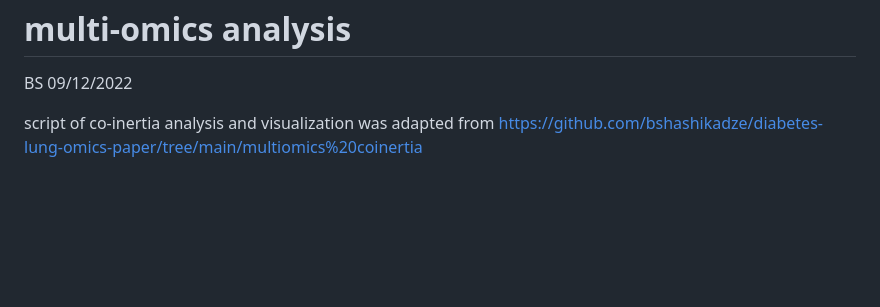
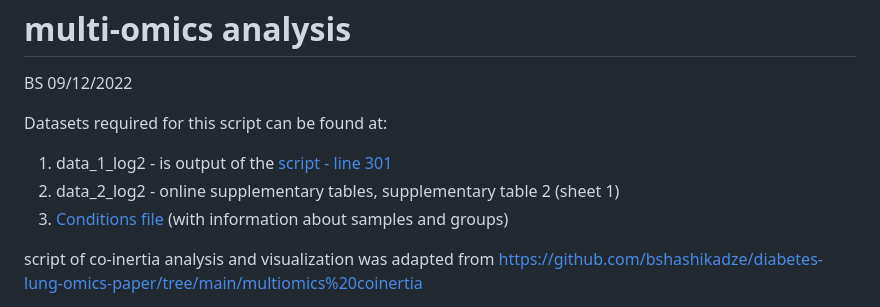
Before and after one commit to bshashikadze/maternaldiabetes-offspring-liver-omics-paper, a Markdown page: multi-omics/readme.md, the part around the change. Drawn GitHub-style; blank space fills up the shorter version.

```diff
--- a/multi-omics/readme.md
+++ b/multi-omics/readme.md
@@ -2,6 +2,11 @@ multi-omics analysis
 ================
 BS
 09/12/2022
+
+Datasets required for this script can be found at:
+1. data_1_log2 - is output of the [script - line 301](https://github.com/bshashikadze/maternaldiabetes-offspring-liver-omics-paper/blob/main/proteomics/proteomics.Rmd)
+2. data_2_log2 - online supplementary tables, supplementary table 2 (sheet 1)
+3. [Conditions file](https://github.com/bshashikadze/maternaldiabetes-offspring-liver-omics-paper/blob/main/clinical%20chemistry/Conditions.txt) (with information about samples and groups)
 
 script of co-inertia analysis and visualization was adapted from
 <https://github.com/bshashikadze/diabetes-lung-omics-paper/tree/main/multiomics%20coinertia>
```
